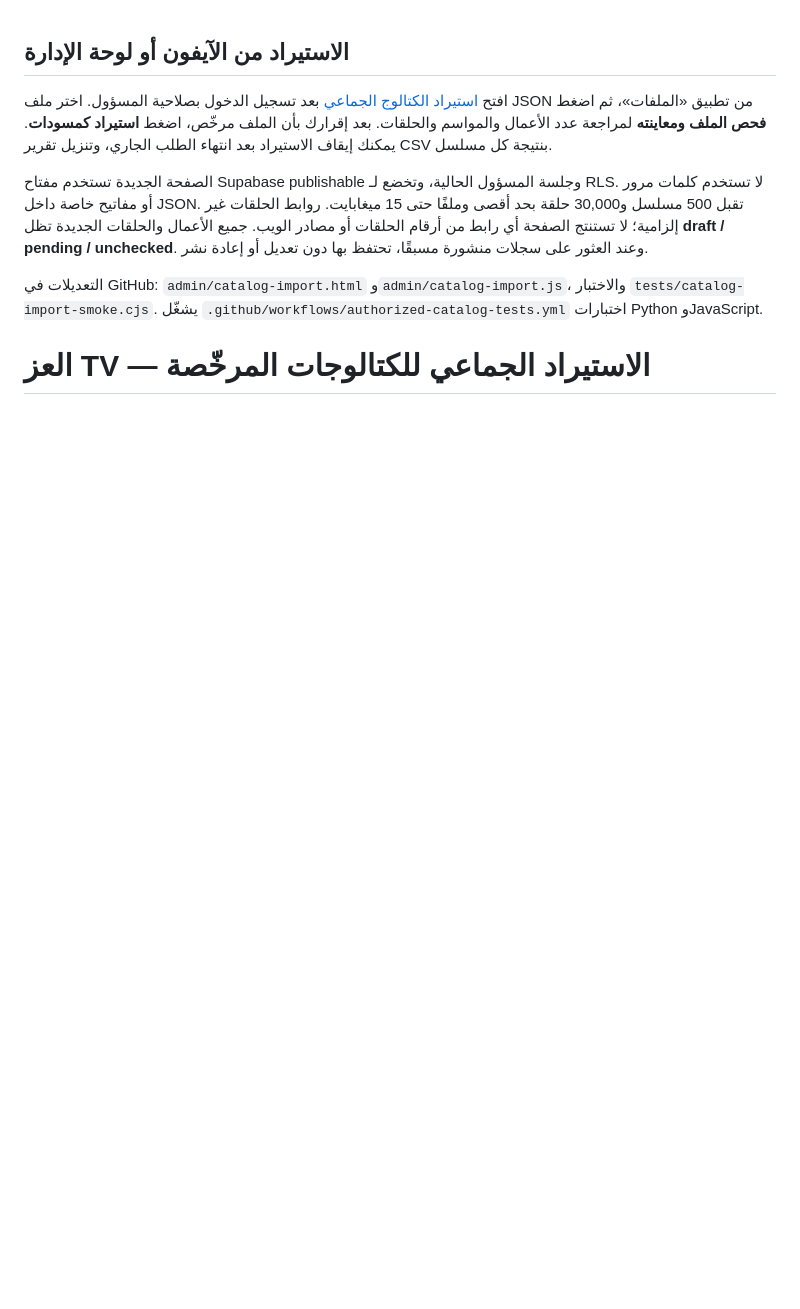
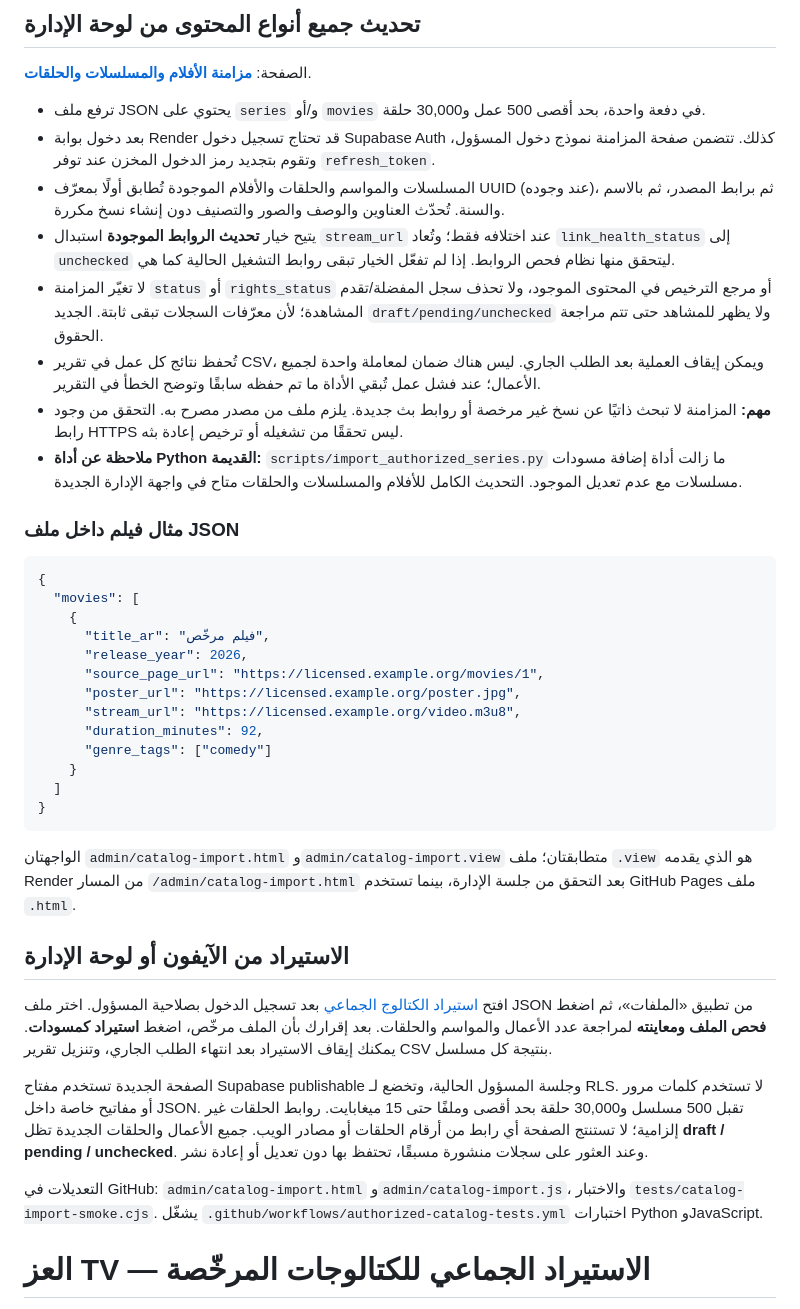
Before and after one commit to youef/app_apk, a Markdown page: docs/AUTHORIZED_CATALOG_IMPORT.md, the part around the change. Rendered like a GitHub page; blank space fills up the shorter version.

Commit message:
Document safe movie-series-episode updates, auth and Render deployment

````diff
--- a/docs/AUTHORIZED_CATALOG_IMPORT.md
+++ b/docs/AUTHORIZED_CATALOG_IMPORT.md
@@ -1,3 +1,36 @@
+## تحديث جميع أنواع المحتوى من لوحة الإدارة
+
+الصفحة: **[مزامنة الأفلام والمسلسلات والحلقات](https://app-apk-oquy.onrender.com/admin/catalog-import.html)**.
+
+- ترفع ملف JSON يحتوي على `series` و/أو `movies` في دفعة واحدة، بحد أقصى 500 عمل و30,000 حلقة.
+- بعد دخول بوابة Render قد تحتاج تسجيل دخول Supabase Auth كذلك. تتضمن صفحة المزامنة نموذج دخول المسؤول، وتقوم بتجديد رمز الدخول المخزن عند توفر `refresh_token`.
+- المسلسلات والمواسم والحلقات والأفلام الموجودة تُطابق أولًا بمعرّف UUID (عند وجوده)، ثم برابط المصدر، ثم بالاسم والسنة. تُحدّث العناوين والوصف والصور والتصنيف دون إنشاء نسخ مكررة.
+- يتيح خيار **تحديث الروابط الموجودة** استبدال `stream_url` عند اختلافه فقط؛ وتُعاد `link_health_status` إلى `unchecked` ليتحقق منها نظام فحص الروابط. إذا لم تفعّل الخيار تبقى روابط التشغيل الحالية كما هي.
+- لا تغيّر المزامنة `status` أو `rights_status` أو مرجع الترخيص في المحتوى الموجود، ولا تحذف سجل المفضلة/تقدم المشاهدة؛ لأن معرّفات السجلات تبقى ثابتة. الجديد `draft/pending/unchecked` ولا يظهر للمشاهد حتى تتم مراجعة الحقوق.
+- تُحفظ نتائج كل عمل في تقرير CSV، ويمكن إيقاف العملية بعد الطلب الجاري. ليس هناك ضمان لمعاملة واحدة لجميع الأعمال؛ عند فشل عمل تُبقي الأداة ما تم حفظه سابقًا وتوضح الخطأ في التقرير.
+- **مهم:** المزامنة لا تبحث ذاتيًا عن نسخ غير مرخصة أو روابط بث جديدة. يلزم ملف من مصدر مصرح به. التحقق من وجود رابط HTTPS ليس تحققًا من تشغيله أو ترخيص إعادة بثه.
+- **ملاحظة عن أداة Python القديمة:** `scripts/import_authorized_series.py` ما زالت أداة إضافة مسودات مسلسلات مع عدم تعديل الموجود. التحديث الكامل للأفلام والمسلسلات والحلقات متاح في واجهة الإدارة الجديدة.
+
+### مثال فيلم داخل ملف JSON
+
+```json
+{
+  "movies": [
+    {
+      "title_ar": "فيلم مرخّص",
+      "release_year": 2026,
+      "source_page_url": "https://licensed.example.org/movies/1",
+      "poster_url": "https://licensed.example.org/poster.jpg",
+      "stream_url": "https://licensed.example.org/video.m3u8",
+      "duration_minutes": 92,
+      "genre_tags": ["comedy"]
+    }
+  ]
+}
+```
+
+الواجهتان `admin/catalog-import.html` و`admin/catalog-import.view` متطابقتان؛ ملف `.view` هو الذي يقدمه Render من المسار `/admin/catalog-import.html` بعد التحقق من جلسة الإدارة، بينما تستخدم GitHub Pages ملف `.html`.
+
 ## الاستيراد من الآيفون أو لوحة الإدارة
 
 افتح [استيراد الكتالوج الجماعي](https://app-apk-oquy.onrender.com/admin/catalog-import.html) بعد تسجيل الدخول بصلاحية المسؤول. اختر ملف JSON من تطبيق «الملفات»، ثم اضغط **فحص الملف ومعاينته** لمراجعة عدد الأعمال والمواسم والحلقات. بعد إقرارك بأن الملف مرخّص، اضغط **استيراد كمسودات**. يمكنك إيقاف الاستيراد بعد انتهاء الطلب الجاري، وتنزيل تقرير CSV بنتيجة كل مسلسل.
````
